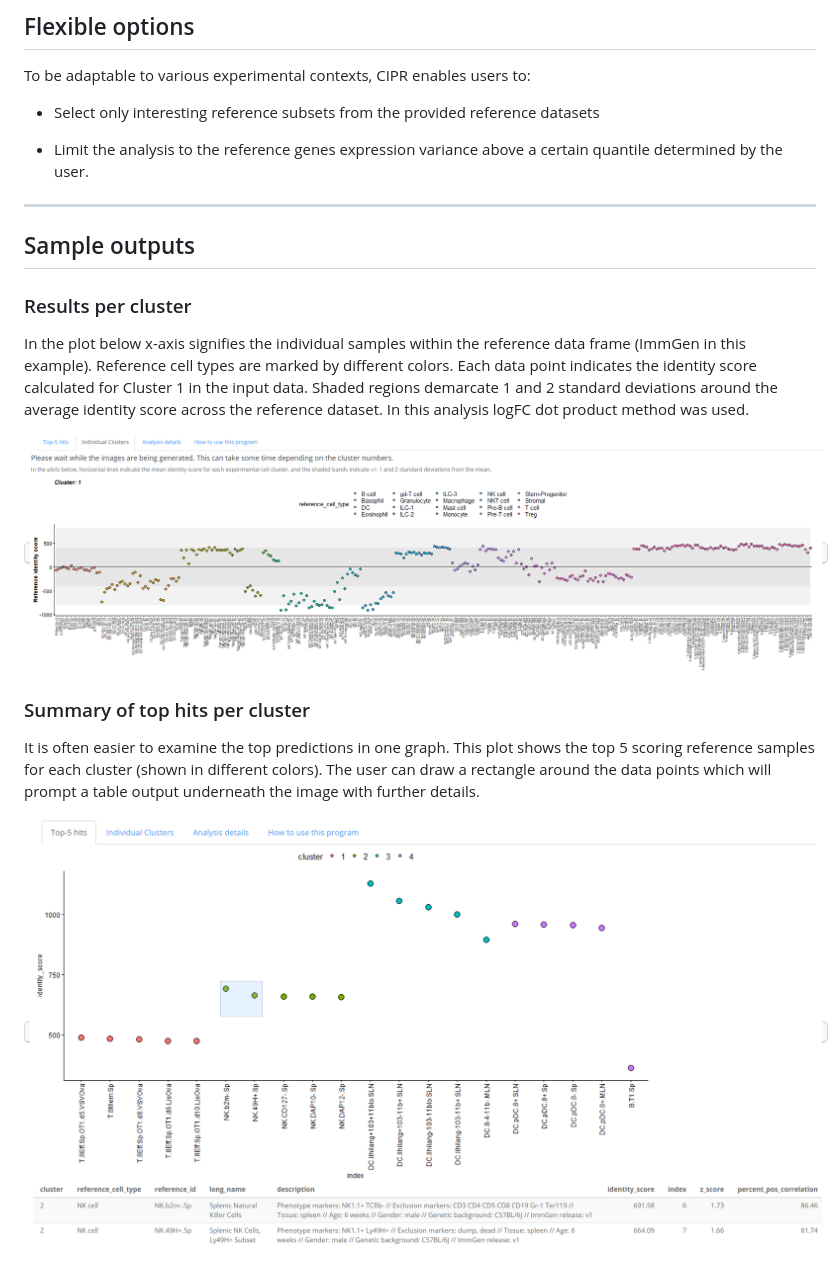
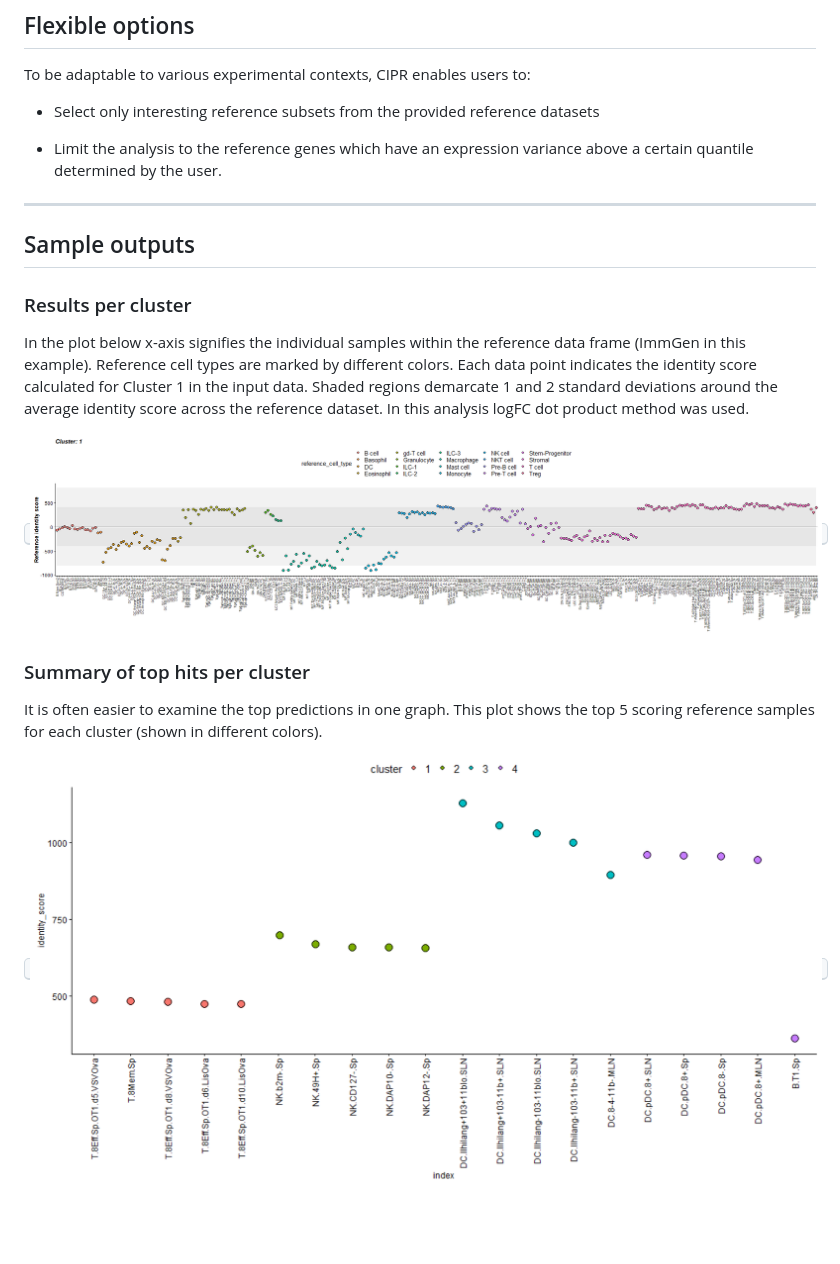
Before and after one commit to atakanekiz/CIPR-Package, a Markdown page: README.md, the part around the change. Rendered like a GitHub page; pictures changed too: doc/sample_ind_output.png, doc/sample_top_output.png; blank space fills up the shorter version.

Commit message:
updated readme and pics

```diff
--- a/README.md
+++ b/README.md
@@ -124,7 +124,7 @@ To be adaptable to various experimental contexts, CIPR enables users to:
 
 * Select only interesting reference subsets from the provided reference datasets
 
-* Limit the analysis to the reference genes expression variance above a certain quantile determined by the user.
+* Limit the analysis to the reference genes which have an expression variance above a certain quantile determined by the user.
 
 ---
 
@@ -141,7 +141,7 @@ In the plot below x-axis signifies the individual samples within the reference d
 
 ### Summary of top hits per cluster
 
-It is often easier to examine the top predictions in one graph. This plot shows the top 5 scoring reference samples for each cluster (shown in different colors). The user can draw a rectangle around the data points which will prompt a table output underneath the image with further details.
+It is often easier to examine the top predictions in one graph. This plot shows the top 5 scoring reference samples for each cluster (shown in different colors).
 
 <kbd>
 <img src=https://github.com/atakanekiz/CIPR-Package/raw/master/doc/sample_top_output.png>
```
